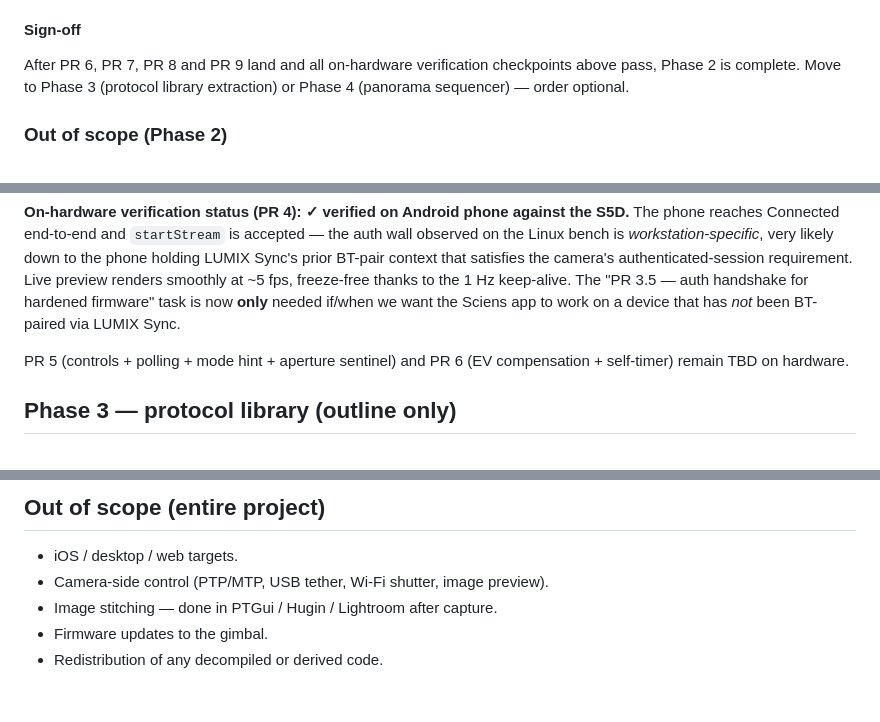
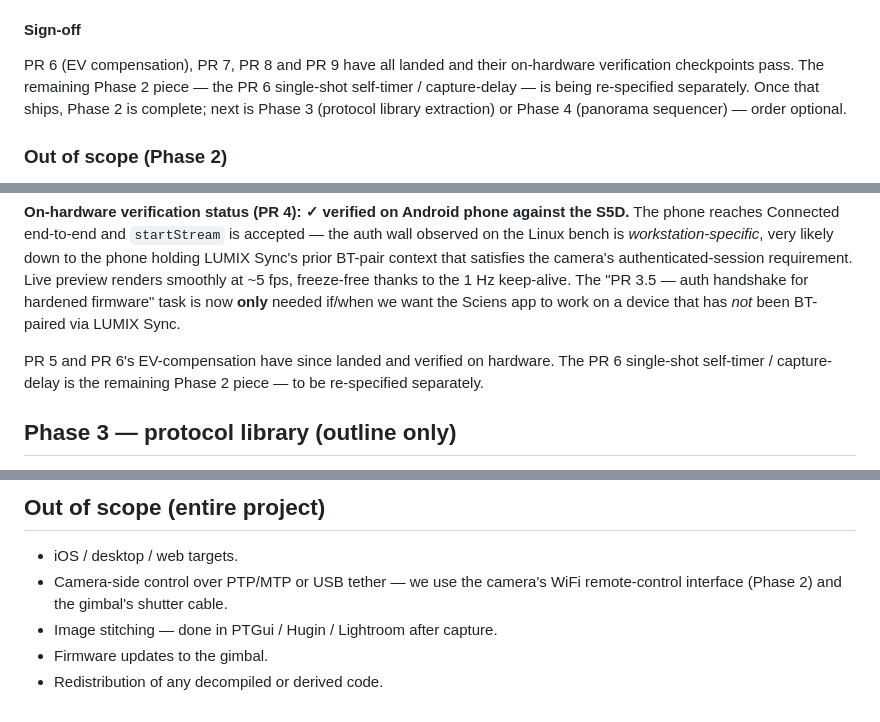
Before and after one commit to nidwe72/sciens_gimbal_controller, a Markdown page: docs/SPEC-flutter-app.md, 3 parts joined by grey strips. Drawn GitHub-style.

```diff
--- a/SPEC-flutter-app.md
+++ b/docs/SPEC-flutter-app.md
@@ -2617,9 +2613,12 @@ path.
 
 #### Sign-off
 
-After PR 6, PR 7, PR 8 and PR 9 land and all on-hardware verification
-checkpoints above pass, Phase 2 is complete. Move to Phase 3 (protocol library
-extraction) or Phase 4 (panorama sequencer) — order optional.
+PR 6 (EV compensation), PR 7, PR 8 and PR 9 have all landed and
+their on-hardware verification checkpoints pass. The remaining
+Phase 2 piece — the PR 6 single-shot self-timer / capture-delay —
+is being re-specified separately. Once that ships, Phase 2 is
+complete; next is Phase 3 (protocol library extraction) or
+Phase 4 (panorama sequencer) — order optional.
 
 ### Out of scope (Phase 2)
 
@@ -2860,8 +2856,9 @@ The "PR 3.5 — auth handshake for hardened firmware" task is now
 **only** needed if/when we want the Sciens app to work on a
 device that has *not* been BT-paired via LUMIX Sync.
 
-PR 5 (controls + polling + mode hint + aperture sentinel) and PR 6
-(EV compensation + self-timer) remain TBD on hardware.
+PR 5 and PR 6's EV-compensation have since landed and verified on
+hardware. The PR 6 single-shot self-timer / capture-delay is the
+remaining Phase 2 piece — to be re-specified separately.
 
 ## Phase 3 — protocol library (outline only)
 
@@ -2899,8 +2896,9 @@ Math:
 ## Out of scope (entire project)
 
 - iOS / desktop / web targets.
-- Camera-side control (PTP/MTP, USB tether, Wi-Fi shutter, image
-  preview).
+- Camera-side control over PTP/MTP or USB tether — we use the
+  camera's WiFi remote-control interface (Phase 2) and the gimbal's
+  shutter cable.
 - Image stitching — done in PTGui / Hugin / Lightroom after capture.
 - Firmware updates to the gimbal.
 - Redistribution of any decompiled or derived code.
```
Also changed, not shown: other parts of docs/SPEC-flutter-app.md (+0 -7 lines), docs/PROTOCOL-NOTES.md (added, +357 -0 lines).
